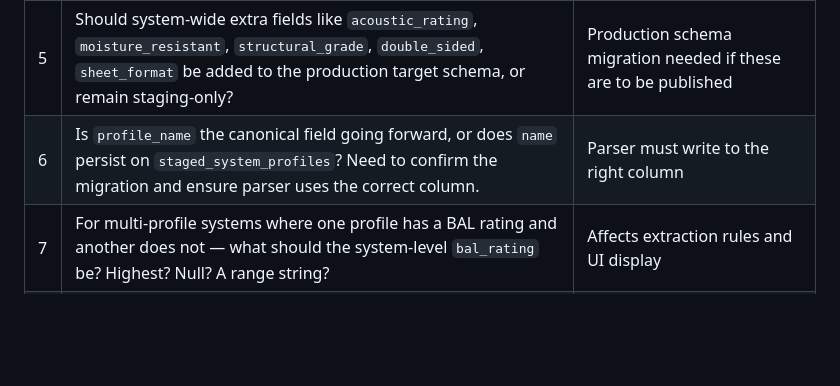
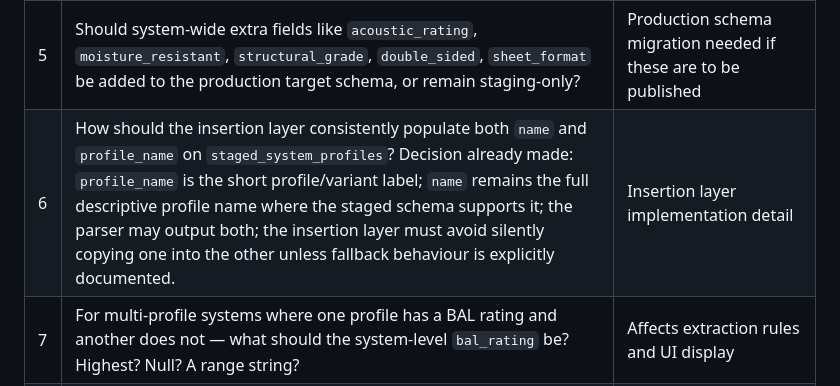
Before and after one commit to buildquoteau-jpg/BuildQuote-Manufacturer-Data-Studio, a Markdown page: docs/parser-contracts.md, the part around the change. Drawn GitHub-style; blank space fills up the shorter version.

Commit message:
Clarify profile name insertion question

```diff
--- a/docs/parser-contracts.md
+++ b/docs/parser-contracts.md
@@ -817,6 +817,6 @@ These are unresolved at time of writing. Do not implement based on assumption
 | 3 | Should the parser output `field_verifications` rows immediately alongside staged rows, or output staged rows first and generate verifications in a separate pipeline step? | Affects pipeline architecture and error recovery |
 | 4 | Do colour/profile SKU variants need a richer join model later — e.g. a `staged_profile_colours` table linking profiles to colour options? | Current model puts colours at system level only |
 | 5 | Should system-wide extra fields like `acoustic_rating`, `moisture_resistant`, `structural_grade`, `double_sided`, `sheet_format` be added to the production target schema, or remain staging-only? | Production schema migration needed if these are to be published |
-| 6 | Is `profile_name` the canonical field going forward, or does `name` persist on `staged_system_profiles`? Need to confirm the migration and ensure parser uses the correct column. | Parser must write to the right column |
+| 6 | How should the insertion layer consistently populate both `name` and `profile_name` on `staged_system_profiles`? Decision already made: `profile_name` is the short profile/variant label; `name` remains the full descriptive profile name where the staged schema supports it; the parser may output both; the insertion layer must avoid silently copying one into the other unless fallback behaviour is explicitly documented. | Insertion layer implementation detail |
 | 7 | For multi-profile systems where one profile has a BAL rating and another does not — what should the system-level `bal_rating` be? Highest? Null? A range string? | Affects extraction rules and UI display |
 | 8 | Should the parser attempt to link components to specific profiles (not just systems), or always link at the system level? The current schema links via `staged_system_id` only. | Would need a schema change to support profile-level component links |
```
